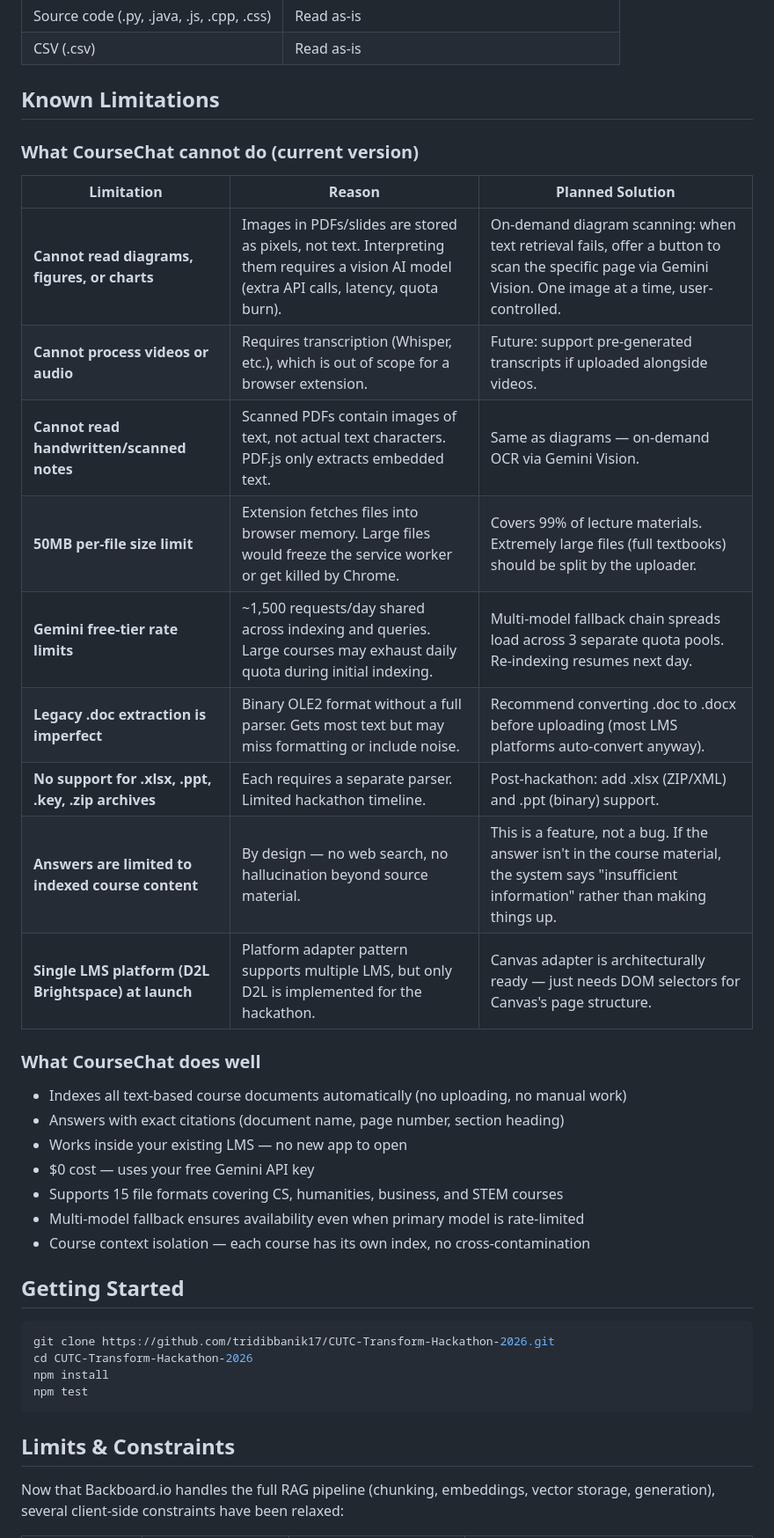
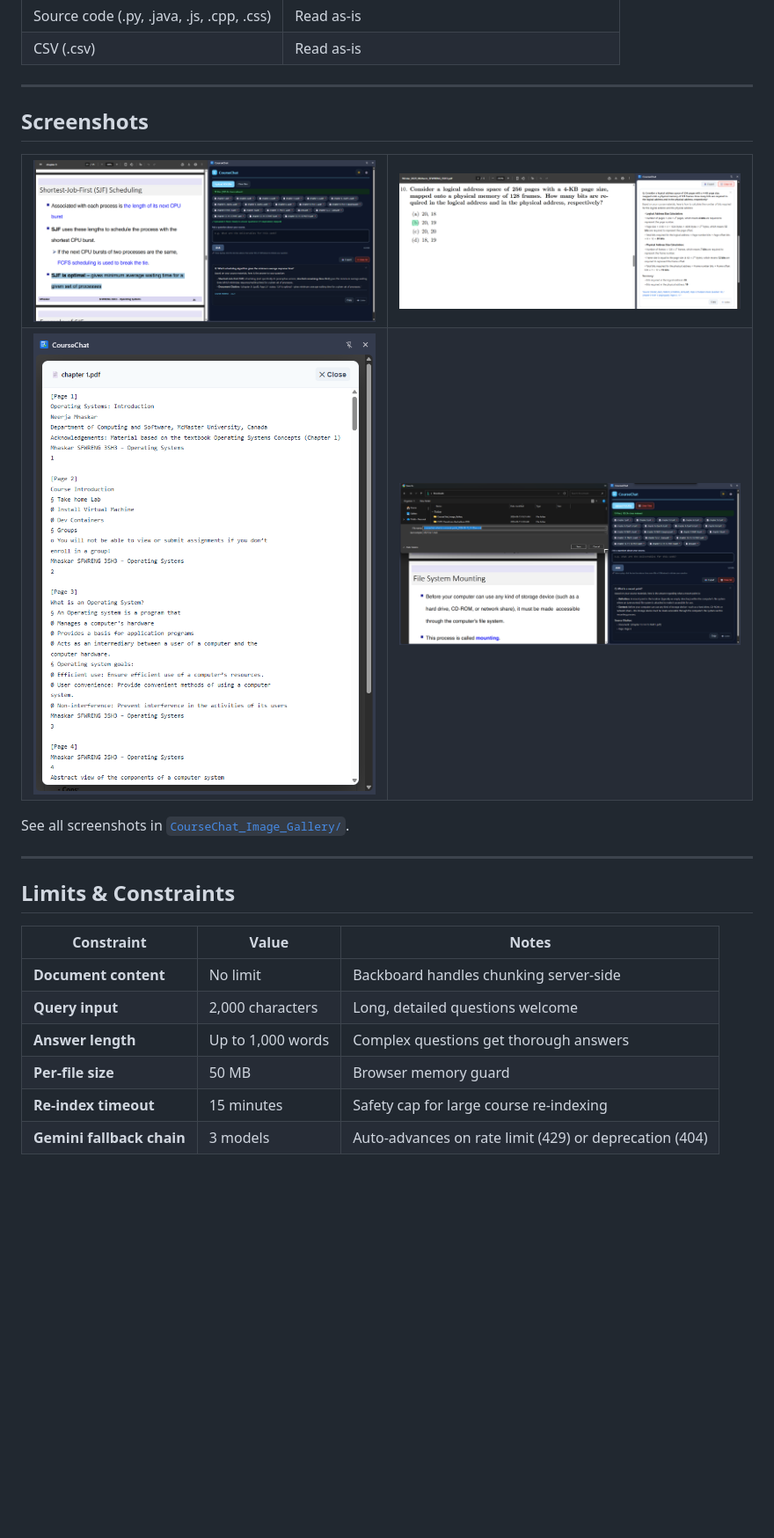
Before and after one commit to tridibbanik17/CUTC-Transform-Hackathon-2026, a Markdown page: README.md, the part around one of its changes. Shown at 88% size. GitHub-like rendering; blank space fills up the shorter version.

````diff
--- a/README.md
+++ b/README.md
@@ -50,42 +112,33 @@ Chrome extensions can't efficiently store vector databases or run similarity sea
 | Source code (.py, .java, .js, .cpp, .css) | Read as-is |
 | CSV (.csv) | Read as-is |
 
-## Known Limitations
+---
 
-### What CourseChat cannot do (current version)
+## Screenshots
 
-| Limitation | Reason | Planned Solution |
-|------------|--------|------------------|
-| **Cannot read diagrams, figures, or charts** | Images in PDFs/slides are stored as pixels, not text. Interpreting them requires a vision AI model (extra API calls, latency, quota burn). | On-demand diagram scanning: when text retrieval fails, offer a button to scan the specific page via Gemini Vision. One image at a time, user-controlled. |
-| **Cannot process videos or audio** | Requires transcription (Whisper, etc.), which is out of scope for a browser extension. | Future: support pre-generated transcripts if uploaded alongside videos. |
-| **Cannot read handwritten/scanned notes** | Scanned PDFs contain images of text, not actual text characters. PDF.js only extracts embedded text. | Same as diagrams — on-demand OCR via Gemini Vision. |
-| **50MB per-file size limit** | Extension fetches files into browser memory. Large files would freeze the service worker or get killed by Chrome. | Covers 99% of lecture materials. Extremely large files (full textbooks) should be split by the uploader. |
-| **Gemini free-tier rate limits** | ~1,500 requests/day shared across indexing and queries. Large courses may exhaust daily quota during initial indexing. | Multi-model fallback chain spreads load across 3 separate quota pools. Re-indexing resumes next day. |
-| **Legacy .doc extraction is imperfect** | Binary OLE2 format without a full parser. Gets most text but may miss formatting or include noise. | Recommend converting .doc to .docx before uploading (most LMS platforms auto-convert anyway). |
-| **No support for .xlsx, .ppt, .key, .zip archives** | Each requires a separate parser. Limited hackathon timeline. | Post-hackathon: add .xlsx (ZIP/XML) and .ppt (binary) support. |
-| **Answers are limited to indexed course content** | By design — no web search, no hallucination beyond source material. | This is a feature, not a bug. If the answer isn't in the course material, the system says "insufficient information" rather than making things up. |
-| **Single LMS platform (D2L Brightspace) at launch** | Platform adapter pattern supports multiple LMS, but only D2L is implemented for the hackathon. | Canvas adapter is architecturally ready — just needs DOM selectors for Canvas's page structure. |
+<table>
+<tr>
+<td><img src="CourseChat_Image_Gallery/Indexing_Many_Files.png" alt="Indexing files" width="400"/></td>
+<td><img src="CourseChat_Image_Gallery/Solving_Midterm_Questions_requiring_Math.png" alt="Math solving" width="400"/></td>
+</tr>
+<tr>
+<td><img src="CourseChat_Image_Gallery/Preview_of_what_text_is_captured_from_an_uploaded_file.png" alt="File preview" width="400"/></td>
+<td><img src="CourseChat_Image_Gallery/Export_All_Chats.png" alt="Export chats" width="400"/></td>
+</tr>
+</table>
 
-### What CourseChat does well
+See all screenshots in [`CourseChat_Image_Gallery/`](./CourseChat_Image_Gallery/).
 
-- Indexes all text-based course documents automatically (no uploading, no manual work)
-- Answers with exact citations (document name, page number, section heading)
-- Works inside your existing LMS — no new app to open
-- $0 cost — uses your free Gemini API key
-- Supports 15 file formats covering CS, humanities, business, and STEM courses
-- Multi-model fallback ensures availability even when primary model is rate-limited
-- Course context isolation — each course has its own index, no cross-contamination
-
-## Getting Started
-
-```bash
-git clone https://github.com/tridibbanik17/CUTC-Transform-Hackathon-2026.git
-cd CUTC-Transform-Hackathon-2026
-npm install
-npm test
-```
+---
 
 ## Limits & Constraints
 
-Now that Backboard.io handles the full RAG pipeline (chunking, embeddings, vector storage, generation), several client-side constraints have been relaxed:
+| Constraint | Value | Notes |
+|------------|-------|-------|
+| **Document content** | No limit | Backboard handles chunking server-side |
+| **Query input** | 2,000 characters | Long, detailed questions welcome |
+| **Answer length** | Up to 1,000 words | Complex questions get thorough answers |
+| **Per-file size** | 50 MB | Browser memory guard |
+| **Re-index timeout** | 15 minutes | Safety cap for large course re-indexing |
+| **Gemini fallback chain** | 3 models | Auto-advances on rate limit (429) or deprecation (404) |
 
````
Also changed, not shown: other parts of README.md (+121 -30 lines).
